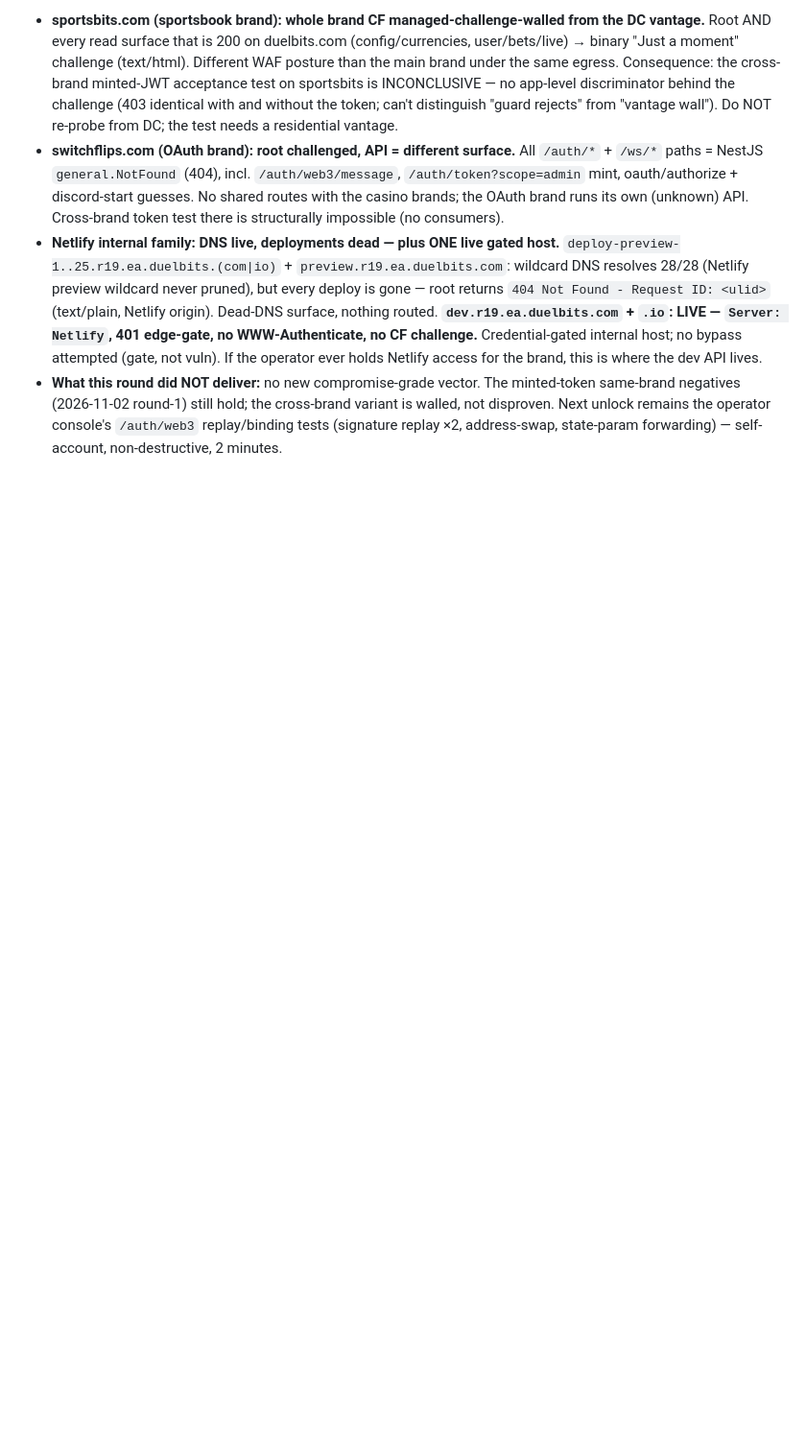
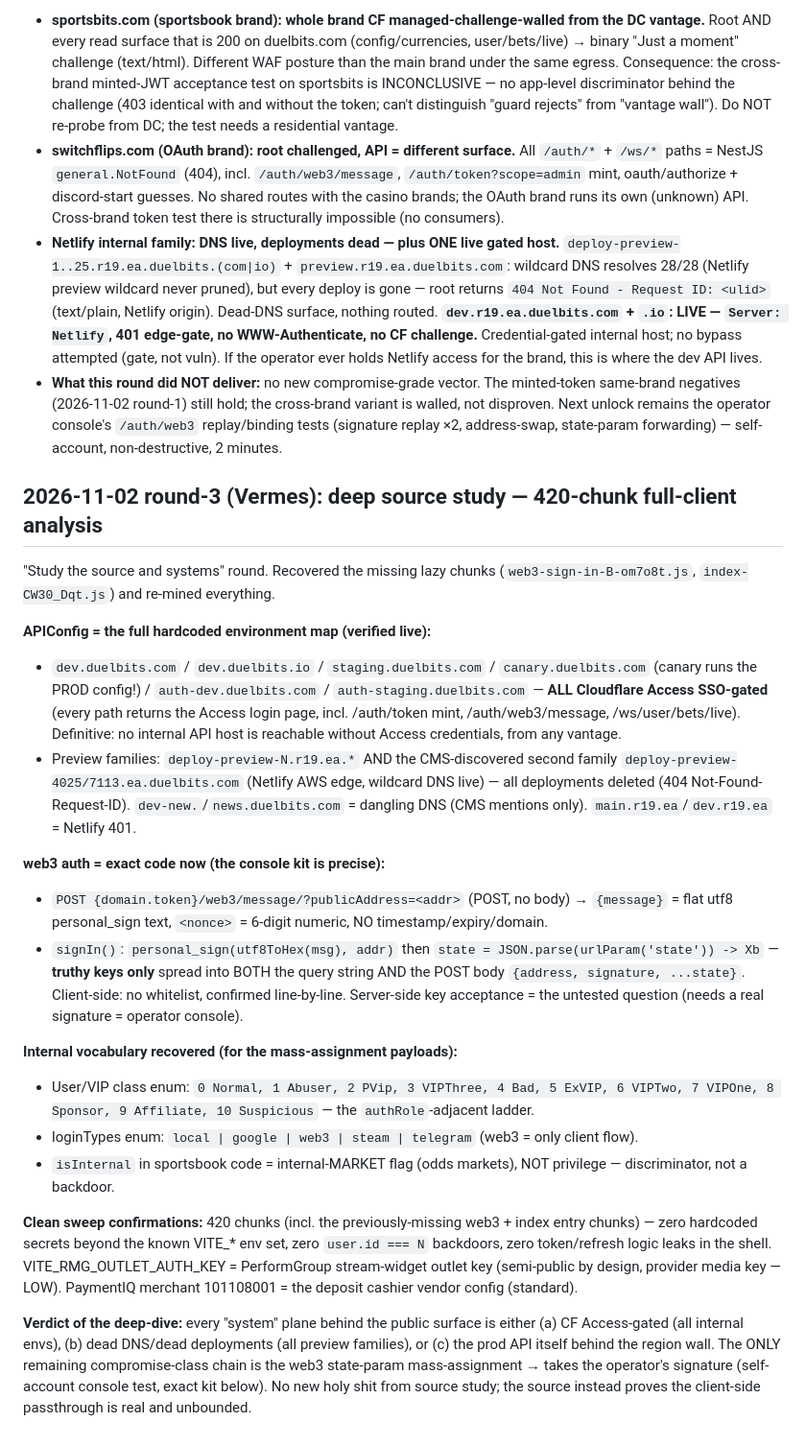
Before and after one commit to xanstomper/HolyShit, a Markdown page: references/case-duelbits-com.md, the part around the change. Shown at 96% size. GitHub-like rendering; blank space fills up the shorter version.

Commit message:
duelbits round-3 deep source study: APIConfig env map verified all-Access-gated, web3 state-passthrough exact code, user-class enum vocab, 420 chunks clean, CMS second preview family dead; report

```diff
--- a/references/case-duelbits-com.md
+++ b/references/case-duelbits-com.md
@@ -184,3 +184,48 @@ untested surface): sportsbits.com brand, switchflips.com OAuth plane, the
   not disproven. Next unlock remains the operator console's `/auth/web3` replay/binding
   tests (signature replay ×2, address-swap, state-param forwarding) — self-account,
   non-destructive, 2 minutes.
+
+## 2026-11-02 round-3 (Vermes): deep source study — 420-chunk full-client analysis
+
+"Study the source and systems" round. Recovered the missing lazy chunks
+(`web3-sign-in-B-om7o8t.js`, `index-CW30_Dqt.js`) and re-mined everything.
+
+**APIConfig = the full hardcoded environment map (verified live):**
+- `dev.duelbits.com` / `dev.duelbits.io` / `staging.duelbits.com` / `canary.duelbits.com`
+  (canary runs the PROD config!) / `auth-dev.duelbits.com` / `auth-staging.duelbits.com` —
+  **ALL Cloudflare Access SSO-gated** (every path returns the Access login page, incl.
+  /auth/token mint, /auth/web3/message, /ws/user/bets/live). Definitive: no internal API
+  host is reachable without Access credentials, from any vantage.
+- Preview families: `deploy-preview-N.r19.ea.*` AND the CMS-discovered second family
+  `deploy-preview-4025/7113.ea.duelbits.com` (Netlify AWS edge, wildcard DNS live) — all
+  deployments deleted (404 Not-Found-Request-ID). `dev-new.`/`news.duelbits.com` =
+  dangling DNS (CMS mentions only). `main.r19.ea`/`dev.r19.ea` = Netlify 401.
+
+**web3 auth = exact code now (the console kit is precise):**
+- `POST {domain.token}/web3/message/?publicAddress=<addr>` (POST, no body) → `{message}` =
+  flat utf8 personal_sign text, `<nonce>` = 6-digit numeric, NO timestamp/expiry/domain.
+- `signIn()`: `personal_sign(utf8ToHex(msg), addr)` then
+  `state = JSON.parse(urlParam('state')) -> Xb` — **truthy keys only** spread into BOTH the
+  query string AND the POST body `{address, signature, ...state}`. Client-side: no
+  whitelist, confirmed line-by-line. Server-side key acceptance = the untested question
+  (needs a real signature = operator console).
+
+**Internal vocabulary recovered (for the mass-assignment payloads):**
+- User/VIP class enum: `0 Normal, 1 Abuser, 2 PVip, 3 VIPThree, 4 Bad, 5 ExVIP, 6 VIPTwo,
+  7 VIPOne, 8 Sponsor, 9 Affiliate, 10 Suspicious` — the `authRole`-adjacent ladder.
+- loginTypes enum: `local | google | web3 | steam | telegram` (web3 = only client flow).
+- `isInternal` in sportsbook code = internal-MARKET flag (odds markets), NOT privilege —
+  discriminator, not a backdoor.
+
+**Clean sweep confirmations:** 420 chunks (incl. the previously-missing web3 + index
+entry chunks) — zero hardcoded secrets beyond the known VITE_* env set, zero
+`user.id === N` backdoors, zero token/refresh logic leaks in the shell. VITE_RMG_OUTLET_AUTH_KEY
+= PerformGroup stream-widget outlet key (semi-public by design, provider media key — LOW).
+PaymentIQ merchant 101108001 = the deposit cashier vendor config (standard).
+
+**Verdict of the deep-dive:** every "system" plane behind the public surface is either
+(a) CF Access-gated (all internal envs), (b) dead DNS/dead deployments (all preview
+families), or (c) the prod API itself behind the region wall. The ONLY remaining
+compromise-class chain is the web3 state-param mass-assignment → takes the operator's
+signature (self-account console test, exact kit below). No new holy shit from source
+study; the source instead proves the client-side passthrough is real and unbounded.
```
